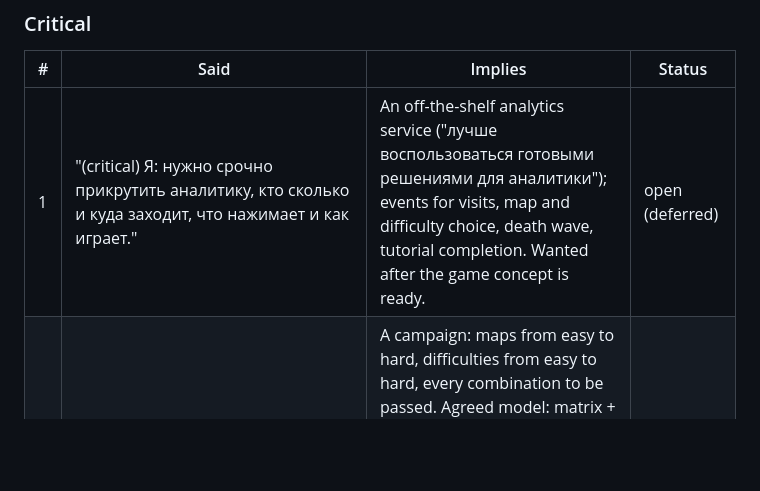
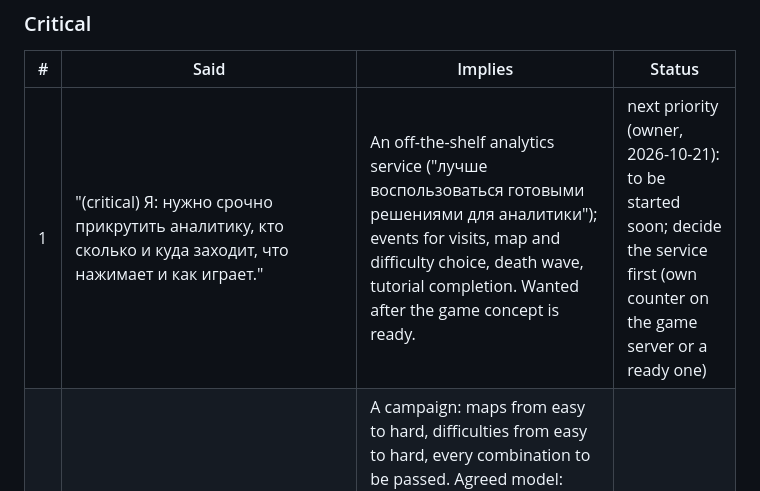
Before and after one commit to kovdmm/xeno, a Markdown page: FEEDBACK.md, the part around the change. Rendered like a GitHub page; blank space fills up the shorter version.

Commit message:
FEEDBACK: analytics (#1) is the next priority
Co-Authored-By: Claude Sonnet 5.5 <noreply@anthropic.com>

```diff
--- a/FEEDBACK.md
+++ b/FEEDBACK.md
@@ -21,7 +21,7 @@ owner's messages while planning the balance work (2026-10-20).
 
 | #   | Said                                                                                                                                                                                                                                                                                                                                                                                                                                                                                                                                                                                       | Implies                                                                                                                                                                                                                                                                                                                                                                                                                                                                               | Status                     |
 | --- | ------------------------------------------------------------------------------------------------------------------------------------------------------------------------------------------------------------------------------------------------------------------------------------------------------------------------------------------------------------------------------------------------------------------------------------------------------------------------------------------------------------------------------------------------------------------------------------------ | ------------------------------------------------------------------------------------------------------------------------------------------------------------------------------------------------------------------------------------------------------------------------------------------------------------------------------------------------------------------------------------------------------------------------------------------------------------------------------------- | -------------------------- |
-| 1   | "(critical) Я: нужно срочно прикрутить аналитику, кто сколько и куда заходит, что нажимает и как играет."                                                                                                                                                                                                                                                                                                                                                                                                                                                                                  | An off-the-shelf analytics service ("лучше воспользоваться готовыми решениями для аналитики"); events for visits, map and difficulty choice, death wave, tutorial completion. Wanted after the game concept is ready.                                                                                                                                                                                                                                                                 | open (deferred)            |
+| 1   | "(critical) Я: нужно срочно прикрутить аналитику, кто сколько и куда заходит, что нажимает и как играет."                                                                                                                                                                                                                                                                                                                                                                                                                                                                                  | An off-the-shelf analytics service ("лучше воспользоваться готовыми решениями для аналитики"); events for visits, map and difficulty choice, death wave, tutorial completion. Wanted after the game concept is ready.                                                                                                                                                                                                                                                                 | next priority (owner, 2026-10-21): to be started soon; decide the service first (own counter on the game server or a ready one) |
 | 2   | "(critical) Я: Нужно сделать прогрессию по уровням. Лёгкие карты -> тяжёлые, лёгкий уровень -> тяжёлый. Заставляя проходить пользователя все комбинации."                                                                                                                                                                                                                                                                                                                                                                                                                                  | A campaign: maps from easy to hard, difficulties from easy to hard, every combination to be passed. Agreed model: matrix + stars, gradual tower unlock; what counts as a "win" on a map (80–200 waves) is still to be discussed. Done: maps ordered by difficulty, a grid of 4 maps × 4 difficulties, each cell opens from the best waves (thresholds in `levels.<id>.unlock`), wins are recorded. The length of a victory (`finalWave`) is unchanged and waits for the owner's play. | done                       |
 | 3   | "(critical) Лазиз: немного непонятно как играть в начале. Я: Нужно инетрактивное начало игры, типа враги пойдут отсюда, пушки ставтье сюда и сюда, у пушки делайте апгрейд, ваша цель построить лабирит и не умереть, удачи. Можно воспользоваться библиоткеой driver.js. How to play переименовать в Xenopedia и внутри объяснение как играть, как строить лабиринты, примеры лабиринтов (svg), и бестиарий врагов, чтобы можно было познакомиться со всеми. После прохождения обучения его больше не показывать. Первый раз показывать в новой игре всем. Первая карта будет серпантин." | An interactive first game (driver.js), Xenopedia with how to play, maze examples (SVG) and a bestiary; shown once to everyone in a new game; first map is the serpentine (switchback).                                                                                                                                                                                                                                                                                                | open (deferred to the end) |
 
```
